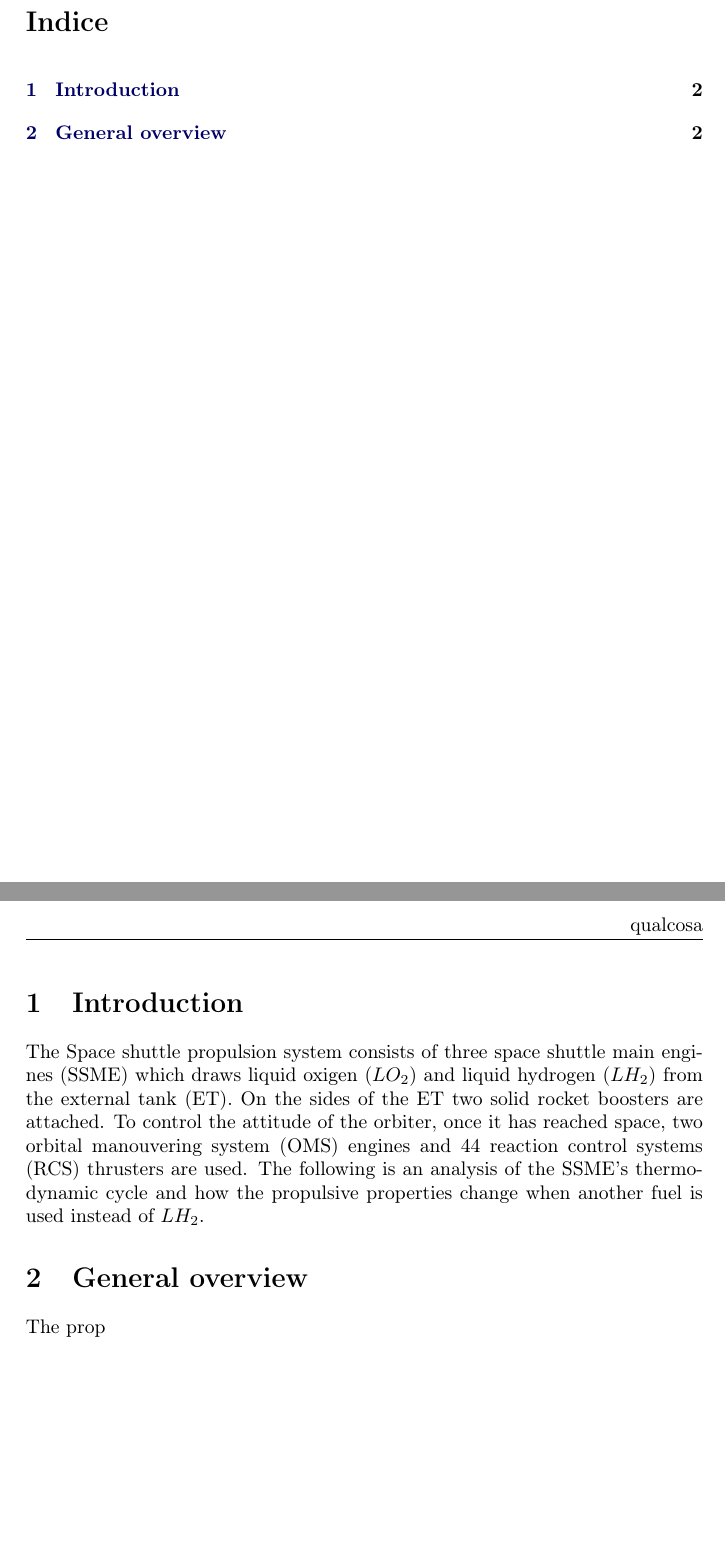
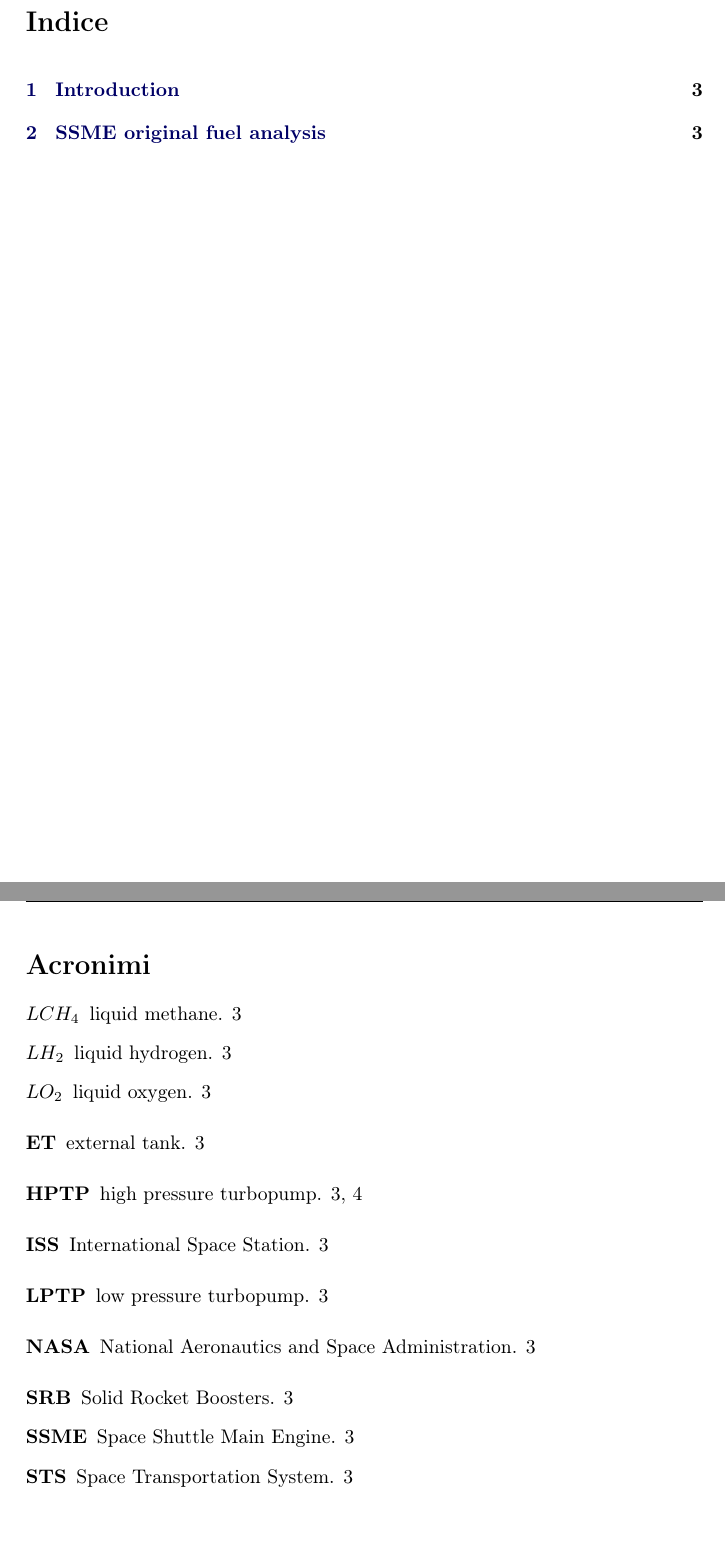
Before and after one commit to Utisse/SSME_prop, a LaTeX document (relazione_latex/report_SSME.tex): two parts of pages 1 and 2 of 2 before the commit and two parts of pages 1 and 2 of 4 after it, joined at a grey line, cut so that both start at the same text. Compiled offline with pdfLaTeX.

Commit message:
aggiunta intro e glossario degli acronimi

```diff
--- a/relazione_latex/report_SSME.tex
+++ b/relazione_latex/report_SSME.tex
@@ -1,15 +1,26 @@
 \input{preamble.tex}
+% dove sono le immagini'
+\graphicspath{ {./figures/} }
+
+% ACRONIMI
+% \newacronym{label}{acronimo}{acronimo esteso}
+\newacronym{sts}{STS}{Space Transportation System}
+\newacronym{iss}{ISS}{International Space Station}
+\newacronym{nasa}{NASA}{National Aeronautics and Space Administration}
+\newacronym{ssme}{SSME}{Space Shuttle Main Engine}
+\newacronym{srb}{SRB}{Solid Rocket Boosters}
+\newacronym{lh2}{$LH_2$}{liquid hydrogen}
+\newacronym{lox}{$LO_2$}{liquid oxygen}
+\newacronym{lch4}{$LCH_4$}{liquid methane}
+\newacronym{lptp}{LPTP}{low pressure turbopump}
+\newacronym{hptp}{HPTP}{high pressure turbopump}
+\newacronym{et}{ET}{external tank}
+
 \title{Space Shuttle Main Engine: fuel and tank analysis}
 \begin{document}
     \maketitle
     \tableofcontents
     \newpage
+    \printglossary[type=\acronymtype]
+    \newpage
 % --- SCRIVERE QUI ---
-    \section{Introduction}
-    The Space shuttle propulsion system consists of three space shuttle main engines (SSME) which draws liquid oxigen ($ LO_2 $) and liquid hydrogen ($ LH_2 $) from the external tank (ET).
-    On the sides of the ET two solid rocket boosters are attached.
-    To control the attitude of the orbiter, once it has reached space, two orbital manouvering system (OMS) engines and 44 reaction control systems (RCS) thrusters are used.
-    The following is an analysis of the SSME's thermodynamic cycle and how the propulsive properties change when another fuel is used instead of $ LH_2 $.
-    \section{General overview}
-    The prop
-\end{document}
```
Also changed, not shown: relazione_latex/report_SSME.tex (26 more changed lines).
